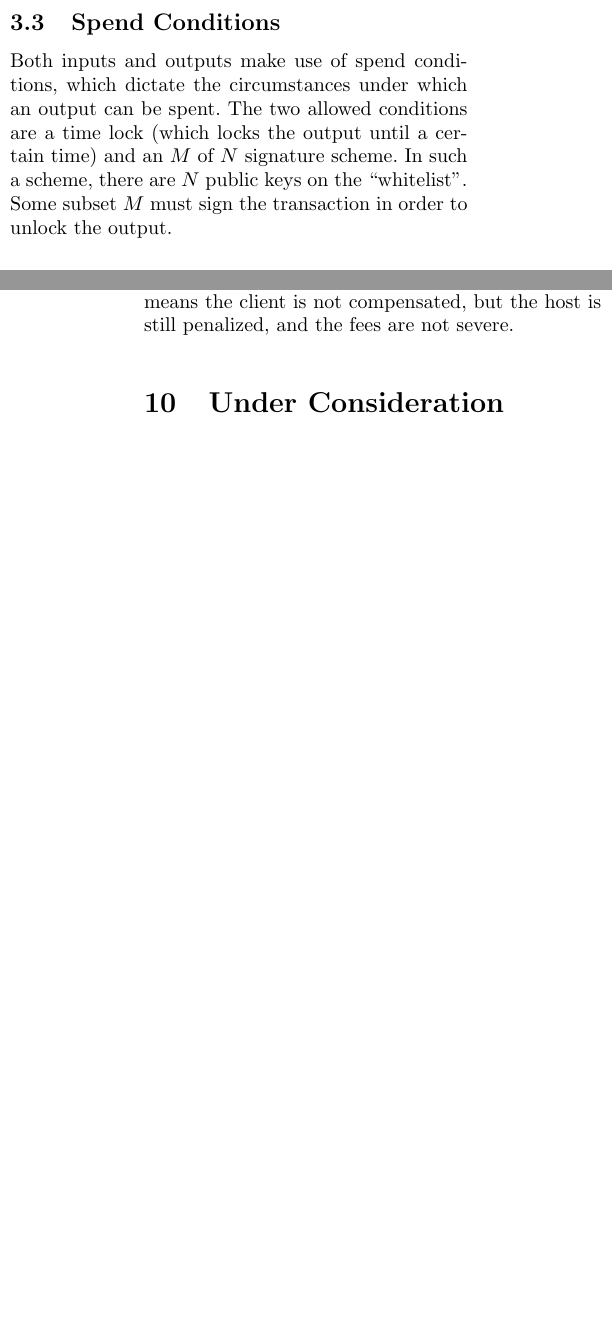
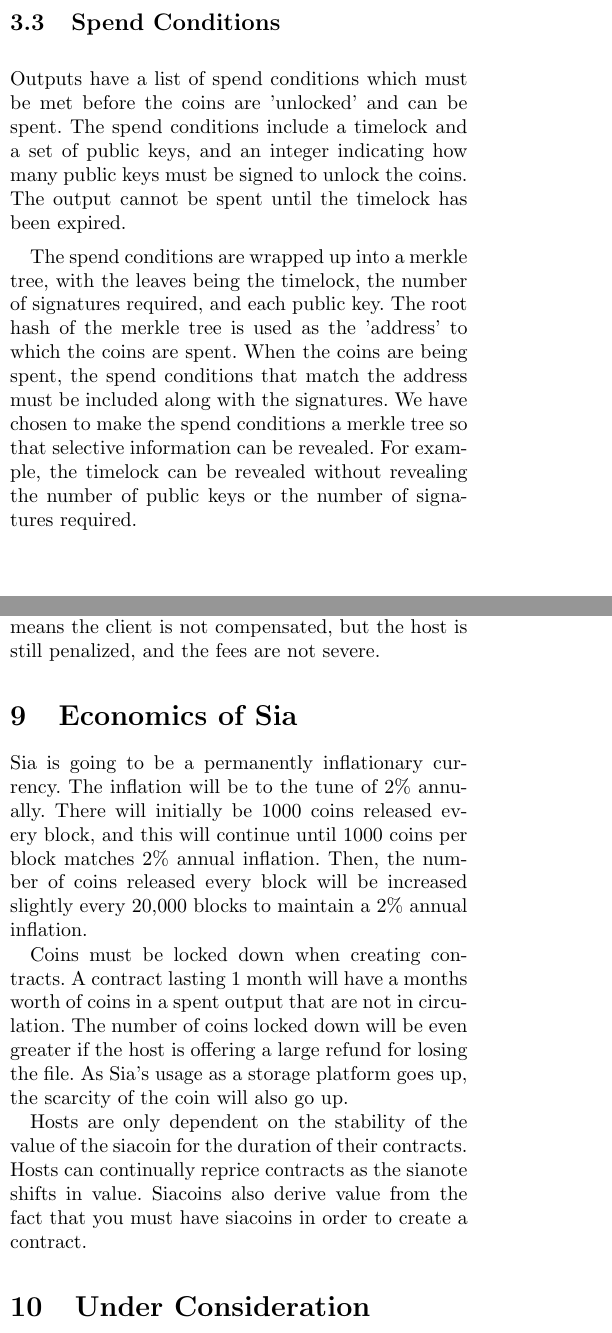
Before and after one commit to NebulousLabs/Sia, a LaTeX document (whitepaper.tex): two parts of the columns of pages 2 and 6 of 8, joined at a grey line, cut so that both start at the same text, the shorter picture padded with empty space. Compiled offline with pdfLaTeX.

Commit message:
continued revision of whitepaper

```diff
--- a/whitepaper.tex
+++ b/whitepaper.tex
@@ -88,9 +88,14 @@
 The miner subsidy and fees each block are given output ID = $H(H(Block Header) || "blockreward")$.
 
 \subsection{Spend Conditions}
-Both inputs and outputs make use of spend conditions, which dictate the circumstances under which an output can be spent.
-The two allowed conditions are a time lock (which locks the output until a certain time) and an $M$ of $N$ signature scheme.
-In such a scheme, there are $N$ public keys on the ``whitelist''.
-Some subset $M$ must sign the transaction in order to unlock the output.
+Outputs have a list of spend conditions which must be met before the coins are 'unlocked' and can be spent.
+The spend conditions include a timelock and a set of public keys, and an integer indicating how many public keys must be signed to unlock the coins.
+The output cannot be spent until the timelock has been expired.
+
+The spend conditions are wrapped up into a merkle tree, with the leaves being the timelock, the number of signatures required, and each public key.
+The root hash of the merkle tree is used as the 'address' to which the coins are spent.
+When the coins are being spent, the spend conditions that match the address must be included along with the signatures.
+We have chosen to make the spend conditions a merkle tree so that selective information can be revealed.
+For example, the timelock can be revealed without revealing the number of public keys or the number of signatures required.
 
 \subsection{Signatures}
@@ -273,10 +276,20 @@
 Any of the contract outputs that go to a null address (to an address that cannot be spent) will dodge the fees.
 High reliability hosts can send funds for missing proofs to the 0 address, which means the client is not compensated, but the host is still penalized, and the fees are not severe.
 
-% \section{Economics of Sia}
-% \subsection{Sianotes, income, no premining}
-% \subsection{Permanent inflation}
-% \subsection{Locking Coins Down}
+\section{Economics of Sia}
+Sia is going to be a permanently inflationary currency.
+The inflation will be to the tune of 2\% annually.
+There will initially be 1000 coins released every block, and this will continue until 1000 coins per block matches 2\% annual inflation.
+Then, the number of coins released every block will be increased slightly every 20,000 blocks to maintain a 2\% annual inflation.
+
+Coins must be locked down when creating contracts.
+A contract lasting 1 month will have a months worth of coins in a spent output that are not in circulation.
+The number of coins locked down will be even greater if the host is offering a large refund for losing the file.
+As Sia's usage as a storage platform goes up, the scarcity of the coin will also go up.
+
+Hosts are only dependent on the stability of the value of the siacoin for the duration of their contracts.
+Hosts can continually reprice contracts as the sianote shifts in value.
+Siacoins also derive value from the fact that you must have siacoins in order to create a contract.
 
 % \section{Soft Forking Sia}
 % \subsection{Increasing the block size via softfork}
```
Also changed, not shown: whitepaper.tex (44 more changed lines).
